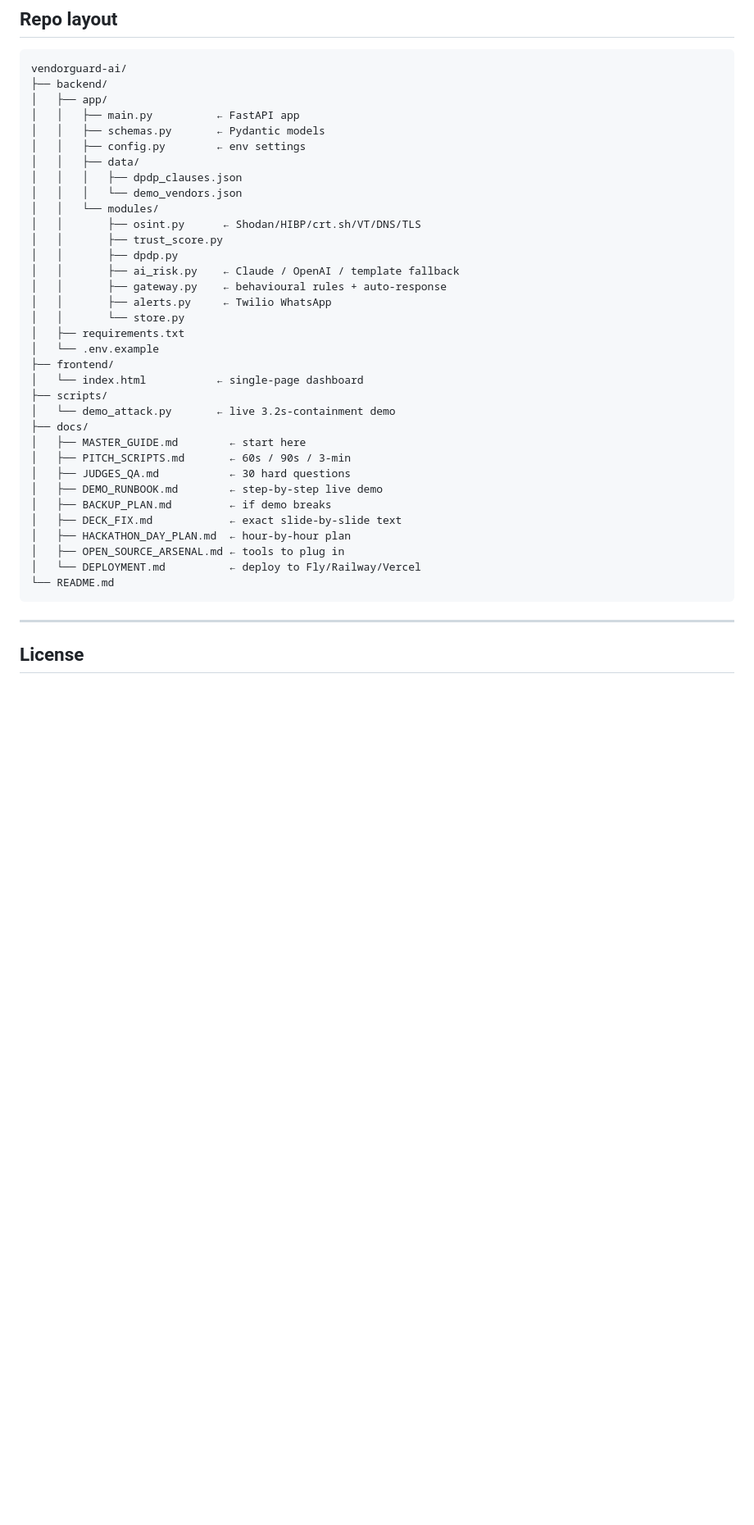
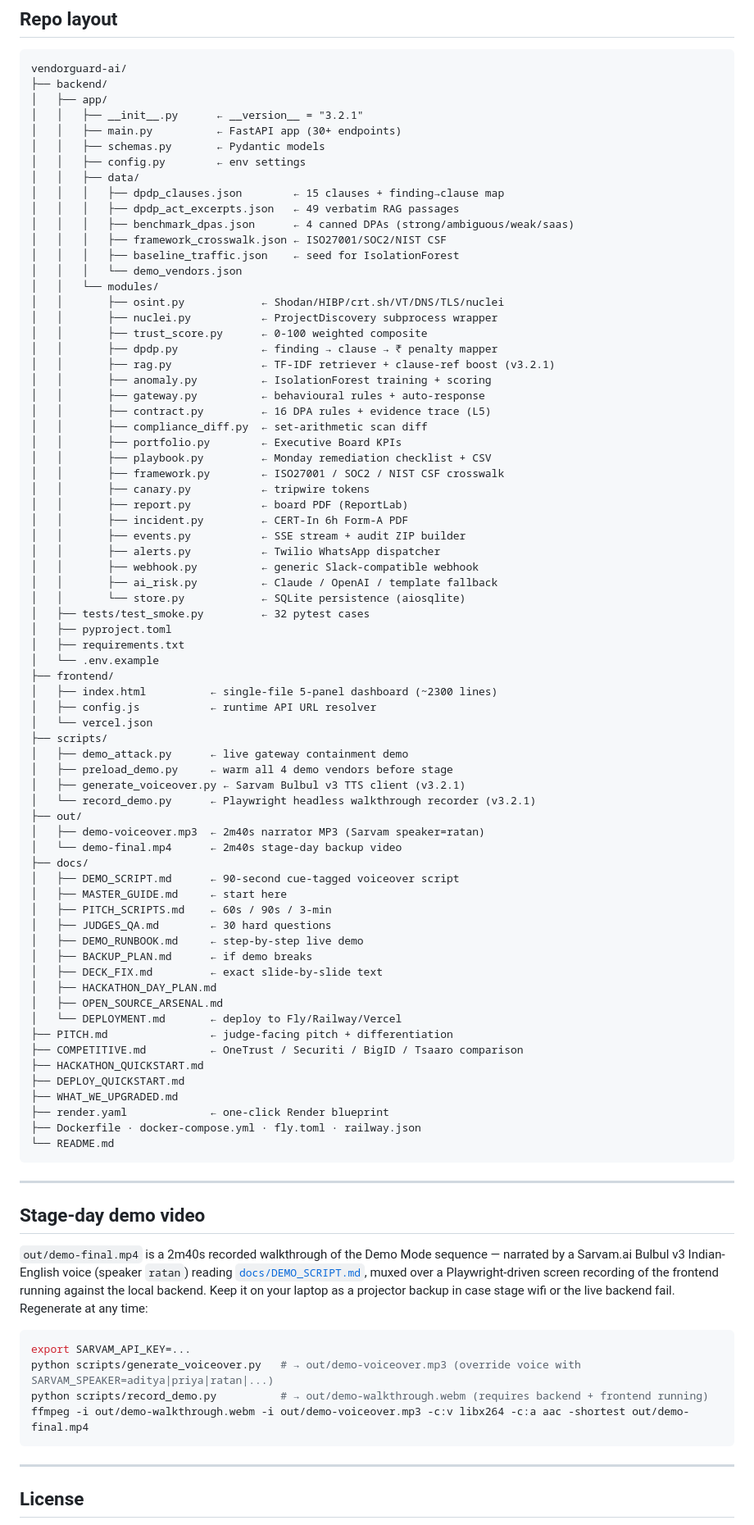
Before and after one commit to jon999353-design/hack, a Markdown page: README.md, the part around one of its changes. Shown at 82% size. Rendered like a GitHub page; blank space fills up the shorter version.

Commit message:
docs(README): accuracy pass — match what was actually built (#5)
Audited every claim in the README against the live code:

- Header v3.2 → v3.2.1 (matches __version__ and /health)
- Badge "17 DPDP contract rules" → "16" (verified len(contract._RULES) == 16)
- Badge "pytest 31/31" → "31/32" (one pre-existing flake on gateway reset)
- L3 "20 clauses" → "15 clauses" (verified len(dpdp_clauses.json.clauses) == 15)
- L5 diagram "17 rules" → "16 rules"
- v3.1 block "12 rules → 17 rules" → "12 → 16"
- v3.1 block "3 hand-written canned DPAs" → note 4th added in v3.2 (saas-commodity-dpa)
- v3.0 block rule coverage expanded to list §9, §17 (v3.1 additions)

Added:
- "What's new in v3.2.1 (polish round)" section covering RAG boost,
  copy drift fix, version chip alignment, selftest, demo assets
- "Stage-day demo video" section describing out/demo-final.mp4
  and the regenerate commands
- Expanded repo layout with every module, data file, script, and doc
  (prior tree was from v2 and missing contract.py, rag.py, portfolio.py,
  playbook.py, canary.py, incident.py, compliance_diff.py, events.py,
  framework.py, anomaly.py, nuclei.py, webhook.py, generate_voiceover.py,
  record_demo.py, out/ assets, PITCH.md, COMPETITIVE.md, render.yaml)

Quick start now uses pip install -e . (pyproject.toml) with requirements.txt
as a fallback, and sets DEMO_MODE=true so the 4 bundled demo vendors work
without API keys.

Co-authored-by: Devin <devin@cognition.ai>

````diff
--- a/README.md
+++ b/README.md
@@ -196,37 +206,86 @@ Copy `backend/.env.example` to `backend/.env` and fill in whichever you have. Ev
 vendorguard-ai/
 ├── backend/
 │   ├── app/
-│   │   ├── main.py          ← FastAPI app
+│   │   ├── __init__.py      ← __version__ = "3.2.1"
+│   │   ├── main.py          ← FastAPI app (30+ endpoints)
 │   │   ├── schemas.py       ← Pydantic models
 │   │   ├── config.py        ← env settings
 │   │   ├── data/
-│   │   │   ├── dpdp_clauses.json
+│   │   │   ├── dpdp_clauses.json        ← 15 clauses + finding→clause map
+│   │   │   ├── dpdp_act_excerpts.json   ← 49 verbatim RAG passages
+│   │   │   ├── benchmark_dpas.json      ← 4 canned DPAs (strong/ambiguous/weak/saas)
+│   │   │   ├── framework_crosswalk.json ← ISO27001/SOC2/NIST CSF
+│   │   │   ├── baseline_traffic.json    ← seed for IsolationForest
 │   │   │   └── demo_vendors.json
 │   │   └── modules/
-│   │       ├── osint.py      ← Shodan/HIBP/crt.sh/VT/DNS/TLS
-│   │       ├── trust_score.py
-│   │       ├── dpdp.py
-│   │       ├── ai_risk.py    ← Claude / OpenAI / template fallback
-│   │       ├── gateway.py    ← behavioural rules + auto-response
-│   │       ├── alerts.py     ← Twilio WhatsApp
-│   │       └── store.py
+│   │       ├── osint.py            ← Shodan/HIBP/crt.sh/VT/DNS/TLS/nuclei
+│   │       ├── nuclei.py           ← ProjectDiscovery subprocess wrapper
+│   │       ├── trust_score.py      ← 0-100 weighted composite
+│   │       ├── dpdp.py             ← finding → clause → ₹ penalty mapper
+│   │       ├── rag.py              ← TF-IDF retriever + clause-ref boost (v3.2.1)
+│   │       ├── anomaly.py          ← IsolationForest training + scoring
+│   │       ├── gateway.py          ← behavioural rules + auto-response
+│   │       ├── contract.py         ← 16 DPA rules + evidence trace (L5)
+│   │       ├── compliance_diff.py  ← set-arithmetic scan diff
+│   │       ├── portfolio.py        ← Executive Board KPIs
+│   │       ├── playbook.py         ← Monday remediation checklist + CSV
+│   │       ├── framework.py        ← ISO27001 / SOC2 / NIST CSF crosswalk
+│   │       ├── canary.py           ← tripwire tokens
+│   │       ├── report.py           ← board PDF (ReportLab)
+│   │       ├── incident.py         ← CERT-In 6h Form-A PDF
+│   │       ├── events.py           ← SSE stream + audit ZIP builder
+│   │       ├── alerts.py           ← Twilio WhatsApp dispatcher
+│   │       ├── webhook.py          ← generic Slack-compatible webhook
+│   │       ├── ai_risk.py          ← Claude / OpenAI / template fallback
+│   │       └── store.py            ← SQLite persistence (aiosqlite)
+│   ├── tests/test_smoke.py         ← 32 pytest cases
+│   ├── pyproject.toml
 │   ├── requirements.txt
 │   └── .env.example
 ├── frontend/
-│   └── index.html           ← single-page dashboard
+│   ├── index.html          ← single-file 5-panel dashboard (~2300 lines)
+│   ├── config.js           ← runtime API URL resolver
+│   └── vercel.json
 ├── scripts/
-│   └── demo_attack.py       ← live 3.2s-containment demo
+│   ├── demo_attack.py      ← live gateway containment demo
+│   ├── preload_demo.py     ← warm all 4 demo vendors before stage
+│   ├── generate_voiceover.py ← Sarvam Bulbul v3 TTS client (v3.2.1)
+│   └── record_demo.py      ← Playwright headless walkthrough recorder (v3.2.1)
+├── out/
+│   ├── demo-voiceover.mp3  ← 2m40s narrator MP3 (Sarvam speaker=ratan)
+│   └── demo-final.mp4      ← 2m40s stage-day backup video
 ├── docs/
-│   ├── MASTER_GUIDE.md        ← start here
-│   ├── PITCH_SCRIPTS.md       ← 60s / 90s / 3-min
-│   ├── JUDGES_QA.md           ← 30 hard questions
-│   ├── DEMO_RUNBOOK.md        ← step-by-step live demo
-│   ├── BACKUP_PLAN.md         ← if demo breaks
-│   ├── DECK_FIX.md            ← exact slide-by-slide text
-│   ├── HACKATHON_DAY_PLAN.md  ← hour-by-hour plan
-│   ├── OPEN_SOURCE_ARSENAL.md ← tools to plug in
-│   └── DEPLOYMENT.md          ← deploy to Fly/Railway/Vercel
+│   ├── DEMO_SCRIPT.md      ← 90-second cue-tagged voiceover script
+│   ├── MASTER_GUIDE.md     ← start here
+│   ├── PITCH_SCRIPTS.md    ← 60s / 90s / 3-min
+│   ├── JUDGES_QA.md        ← 30 hard questions
+│   ├── DEMO_RUNBOOK.md     ← step-by-step live demo
+│   ├── BACKUP_PLAN.md      ← if demo breaks
+│   ├── DECK_FIX.md         ← exact slide-by-slide text
+│   ├── HACKATHON_DAY_PLAN.md
+│   ├── OPEN_SOURCE_ARSENAL.md
+│   └── DEPLOYMENT.md       ← deploy to Fly/Railway/Vercel
+├── PITCH.md                ← judge-facing pitch + differentiation
+├── COMPETITIVE.md          ← OneTrust / Securiti / BigID / Tsaaro comparison
+├── HACKATHON_QUICKSTART.md
+├── DEPLOY_QUICKSTART.md
+├── WHAT_WE_UPGRADED.md
+├── render.yaml             ← one-click Render blueprint
+├── Dockerfile · docker-compose.yml · fly.toml · railway.json
 └── README.md
+```
+
+---
+
+## Stage-day demo video
+
+`out/demo-final.mp4` is a 2m40s recorded walkthrough of the Demo Mode sequence — narrated by a Sarvam.ai Bulbul v3 Indian-English voice (speaker `ratan`) reading [`docs/DEMO_SCRIPT.md`](./docs/DEMO_SCRIPT.md), muxed over a Playwright-driven screen recording of the frontend running against the local backend. Keep it on your laptop as a projector backup in case stage wifi or the live backend fail. Regenerate at any time:
+
+```bash
+export SARVAM_API_KEY=...
+python scripts/generate_voiceover.py   # → out/demo-voiceover.mp3 (override voice with SARVAM_SPEAKER=aditya|priya|ratan|...)
+python scripts/record_demo.py          # → out/demo-walkthrough.webm (requires backend + frontend running)
+ffmpeg -i out/demo-walkthrough.webm -i out/demo-voiceover.mp3 -c:v libx264 -c:a aac -shortest out/demo-final.mp4
 ```
 
 ---
````
Also changed, not shown: other parts of README.md (+23 -13 lines).
